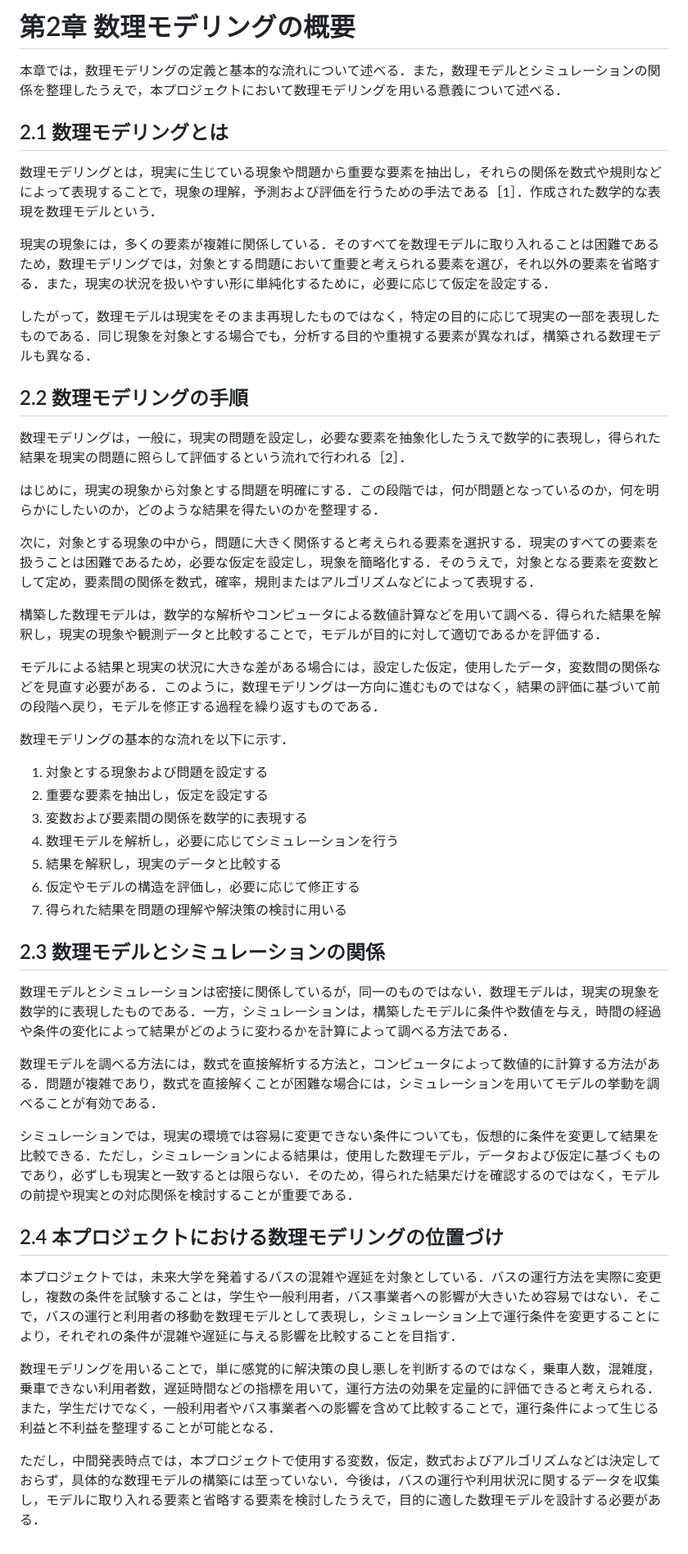
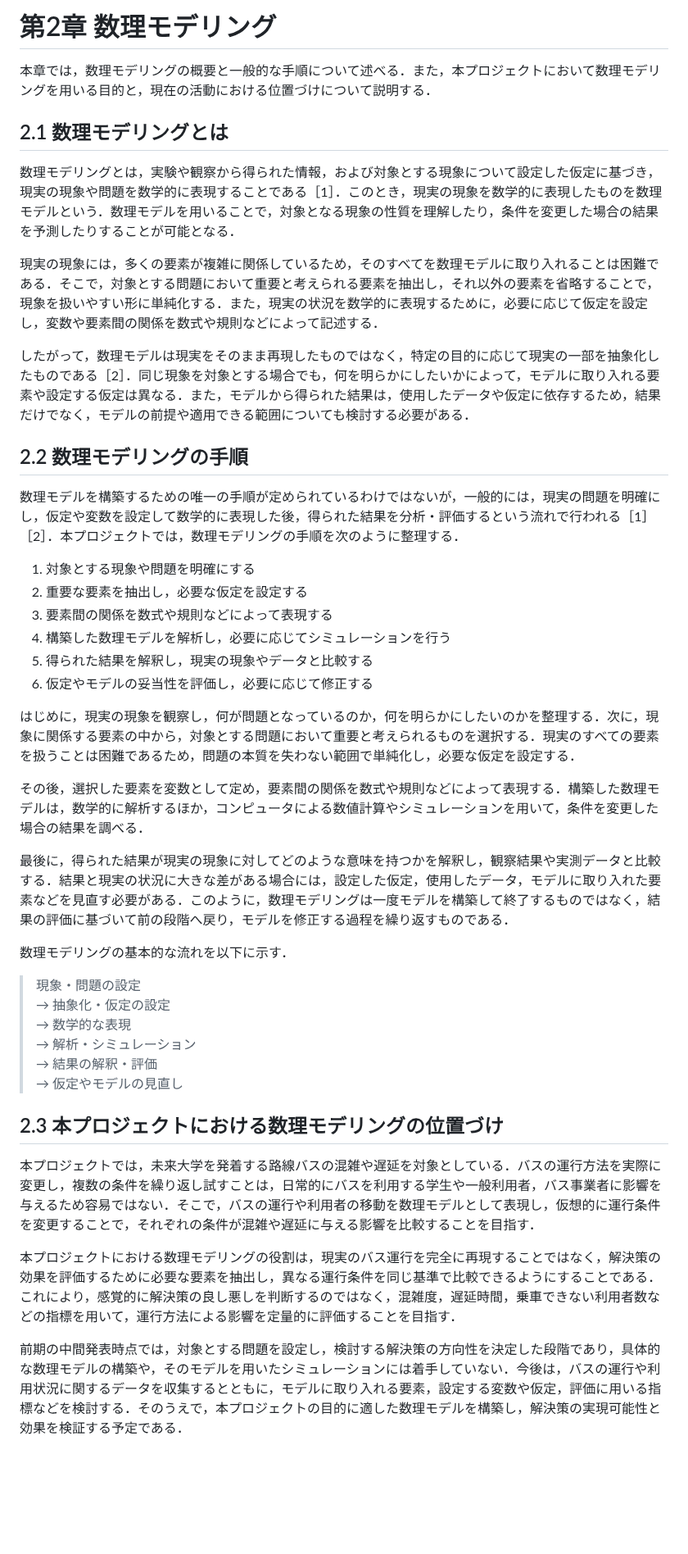
Before and after one commit to mathematical-modeling-project-2026/midterm-report, a Markdown page: docs/chapter2.md, the part around the change. Shown at 82% size. Rendered like a GitHub page; blank space fills up the shorter version.

```diff
--- a/docs/chapter2.md
+++ b/docs/chapter2.md
@@ -1,49 +1,45 @@
-# 第2章 数理モデリングの概要
+# 第2章 数理モデリング
 
-本章では，数理モデリングの定義と基本的な流れについて述べる．また，数理モデルとシミュレーションの関係を整理したうえで，本プロジェクトにおいて数理モデリングを用いる意義について述べる．
+本章では，数理モデリングの概要と一般的な手順について述べる．また，本プロジェクトにおいて数理モデリングを用いる目的と，現在の活動における位置づけについて説明する．
 
 ## 2.1 数理モデリングとは
 
-数理モデリングとは，現実に生じている現象や問題から重要な要素を抽出し，それらの関係を数式や規則などによって表現することで，現象の理解，予測および評価を行うための手法である［1］．作成された数学的な表現を数理モデルという．
+数理モデリングとは，実験や観察から得られた情報，および対象とする現象について設定した仮定に基づき，現実の現象や問題を数学的に表現することである［1］．このとき，現実の現象を数学的に表現したものを数理モデルという．数理モデルを用いることで，対象となる現象の性質を理解したり，条件を変更した場合の結果を予測したりすることが可能となる．
 
-現実の現象には，多くの要素が複雑に関係している．そのすべてを数理モデルに取り入れることは困難であるため，数理モデリングでは，対象とする問題において重要と考えられる要素を選び，それ以外の要素を省略する．また，現実の状況を扱いやすい形に単純化するために，必要に応じて仮定を設定する．
+現実の現象には，多くの要素が複雑に関係しているため，そのすべてを数理モデルに取り入れることは困難である．そこで，対象とする問題において重要と考えられる要素を抽出し，それ以外の要素を省略することで，現象を扱いやすい形に単純化する．また，現実の状況を数学的に表現するために，必要に応じて仮定を設定し，変数や要素間の関係を数式や規則などによって記述する．
 
-したがって，数理モデルは現実をそのまま再現したものではなく，特定の目的に応じて現実の一部を表現したものである．同じ現象を対象とする場合でも，分析する目的や重視する要素が異なれば，構築される数理モデルも異なる．
+したがって，数理モデルは現実をそのまま再現したものではなく，特定の目的に応じて現実の一部を抽象化したものである［2］．同じ現象を対象とする場合でも，何を明らかにしたいかによって，モデルに取り入れる要素や設定する仮定は異なる．また，モデルから得られた結果は，使用したデータや仮定に依存するため，結果だけでなく，モデルの前提や適用できる範囲についても検討する必要がある．
 
 ## 2.2 数理モデリングの手順
 
-数理モデリングは，一般に，現実の問題を設定し，必要な要素を抽象化したうえで数学的に表現し，得られた結果を現実の問題に照らして評価するという流れで行われる［2］．
+数理モデルを構築するための唯一の手順が定められているわけではないが，一般的には，現実の問題を明確にし，仮定や変数を設定して数学的に表現した後，得られた結果を分析・評価するという流れで行われる［1］［2］．本プロジェクトでは，数理モデリングの手順を次のように整理する．
 
-はじめに，現実の現象から対象とする問題を明確にする．この段階では，何が問題となっているのか，何を明らかにしたいのか，どのような結果を得たいのかを整理する．
+1. 対象とする現象や問題を明確にする
+2. 重要な要素を抽出し，必要な仮定を設定する
+3. 要素間の関係を数式や規則などによって表現する
+4. 構築した数理モデルを解析し，必要に応じてシミュレーションを行う
+5. 得られた結果を解釈し，現実の現象やデータと比較する
+6. 仮定やモデルの妥当性を評価し，必要に応じて修正する
 
-次に，対象とする現象の中から，問題に大きく関係すると考えられる要素を選択する．現実のすべての要素を扱うことは困難であるため，必要な仮定を設定し，現象を簡略化する．そのうえで，対象となる要素を変数として定め，要素間の関係を数式，確率，規則またはアルゴリズムなどによって表現する．
+はじめに，現実の現象を観察し，何が問題となっているのか，何を明らかにしたいのかを整理する．次に，現象に関係する要素の中から，対象とする問題において重要と考えられるものを選択する．現実のすべての要素を扱うことは困難であるため，問題の本質を失わない範囲で単純化し，必要な仮定を設定する．
 
-構築した数理モデルは，数学的な解析やコンピュータによる数値計算などを用いて調べる．得られた結果を解釈し，現実の現象や観測データと比較することで，モデルが目的に対して適切であるかを評価する．
+その後，選択した要素を変数として定め，要素間の関係を数式や規則などによって表現する．構築した数理モデルは，数学的に解析するほか，コンピュータによる数値計算やシミュレーションを用いて，条件を変更した場合の結果を調べる．
 
-モデルによる結果と現実の状況に大きな差がある場合には，設定した仮定，使用したデータ，変数間の関係などを見直す必要がある．このように，数理モデリングは一方向に進むものではなく，結果の評価に基づいて前の段階へ戻り，モデルを修正する過程を繰り返すものである．
+最後に，得られた結果が現実の現象に対してどのような意味を持つかを解釈し，観察結果や実測データと比較する．結果と現実の状況に大きな差がある場合には，設定した仮定，使用したデータ，モデルに取り入れた要素などを見直す必要がある．このように，数理モデリングは一度モデルを構築して終了するものではなく，結果の評価に基づいて前の段階へ戻り，モデルを修正する過程を繰り返すものである．
 
 数理モデリングの基本的な流れを以下に示す．
 
-1. 対象とする現象および問題を設定する
-2. 重要な要素を抽出し，仮定を設定する
-3. 変数および要素間の関係を数学的に表現する
-4. 数理モデルを解析し，必要に応じてシミュレーションを行う
-5. 結果を解釈し，現実のデータと比較する
-6. 仮定やモデルの構造を評価し，必要に応じて修正する
-7. 得られた結果を問題の理解や解決策の検討に用いる
+> 現象・問題の設定
+> → 抽象化・仮定の設定
+> → 数学的な表現
+> → 解析・シミュレーション
+> → 結果の解釈・評価
+> → 仮定やモデルの見直し
 
-## 2.3 数理モデルとシミュレーションの関係
+## 2.3 本プロジェクトにおける数理モデリングの位置づけ
 
-数理モデルとシミュレーションは密接に関係しているが，同一のものではない．数理モデルは，現実の現象を数学的に表現したものである．一方，シミュレーションは，構築したモデルに条件や数値を与え，時間の経過や条件の変化によって結果がどのように変わるかを計算によって調べる方法である．
+本プロジェクトでは，未来大学を発着する路線バスの混雑や遅延を対象としている．バスの運行方法を実際に変更し，複数の条件を繰り返し試すことは，日常的にバスを利用する学生や一般利用者，バス事業者に影響を与えるため容易ではない．そこで，バスの運行や利用者の移動を数理モデルとして表現し，仮想的に運行条件を変更することで，それぞれの条件が混雑や遅延に与える影響を比較することを目指す．
 
-数理モデルを調べる方法には，数式を直接解析する方法と，コンピュータによって数値的に計算する方法がある．問題が複雑であり，数式を直接解くことが困難な場合には，シミュレーションを用いてモデルの挙動を調べることが有効である．
+本プロジェクトにおける数理モデリングの役割は，現実のバス運行を完全に再現することではなく，解決策の効果を評価するために必要な要素を抽出し，異なる運行条件を同じ基準で比較できるようにすることである．これにより，感覚的に解決策の良し悪しを判断するのではなく，混雑度，遅延時間，乗車できない利用者数などの指標を用いて，運行方法による影響を定量的に評価することを目指す．
 
-シミュレーションでは，現実の環境では容易に変更できない条件についても，仮想的に条件を変更して結果を比較できる．ただし，シミュレーションによる結果は，使用した数理モデル，データおよび仮定に基づくものであり，必ずしも現実と一致するとは限らない．そのため，得られた結果だけを確認するのではなく，モデルの前提や現実との対応関係を検討することが重要である．
-
-## 2.4 本プロジェクトにおける数理モデリングの位置づけ
-
-本プロジェクトでは，未来大学を発着するバスの混雑や遅延を対象としている．バスの運行方法を実際に変更し，複数の条件を試験することは，学生や一般利用者，バス事業者への影響が大きいため容易ではない．そこで，バスの運行と利用者の移動を数理モデルとして表現し，シミュレーション上で運行条件を変更することにより，それぞれの条件が混雑や遅延に与える影響を比較することを目指す．
-
-数理モデリングを用いることで，単に感覚的に解決策の良し悪しを判断するのではなく，乗車人数，混雑度，乗車できない利用者数，遅延時間などの指標を用いて，運行方法の効果を定量的に評価できると考えられる．また，学生だけでなく，一般利用者やバス事業者への影響を含めて比較することで，運行条件によって生じる利益と不利益を整理することが可能となる．
-
-ただし，中間発表時点では，本プロジェクトで使用する変数，仮定，数式およびアルゴリズムなどは決定しておらず，具体的な数理モデルの構築には至っていない．今後は，バスの運行や利用状況に関するデータを収集し，モデルに取り入れる要素と省略する要素を検討したうえで，目的に適した数理モデルを設計する必要がある．
+前期の中間発表時点では，対象とする問題を設定し，検討する解決策の方向性を決定した段階であり，具体的な数理モデルの構築や，そのモデルを用いたシミュレーションには着手していない．今後は，バスの運行や利用状況に関するデータを収集するとともに，モデルに取り入れる要素，設定する変数や仮定，評価に用いる指標などを検討する．そのうえで，本プロジェクトの目的に適した数理モデルを構築し，解決策の実現可能性と効果を検証する予定である．
```
